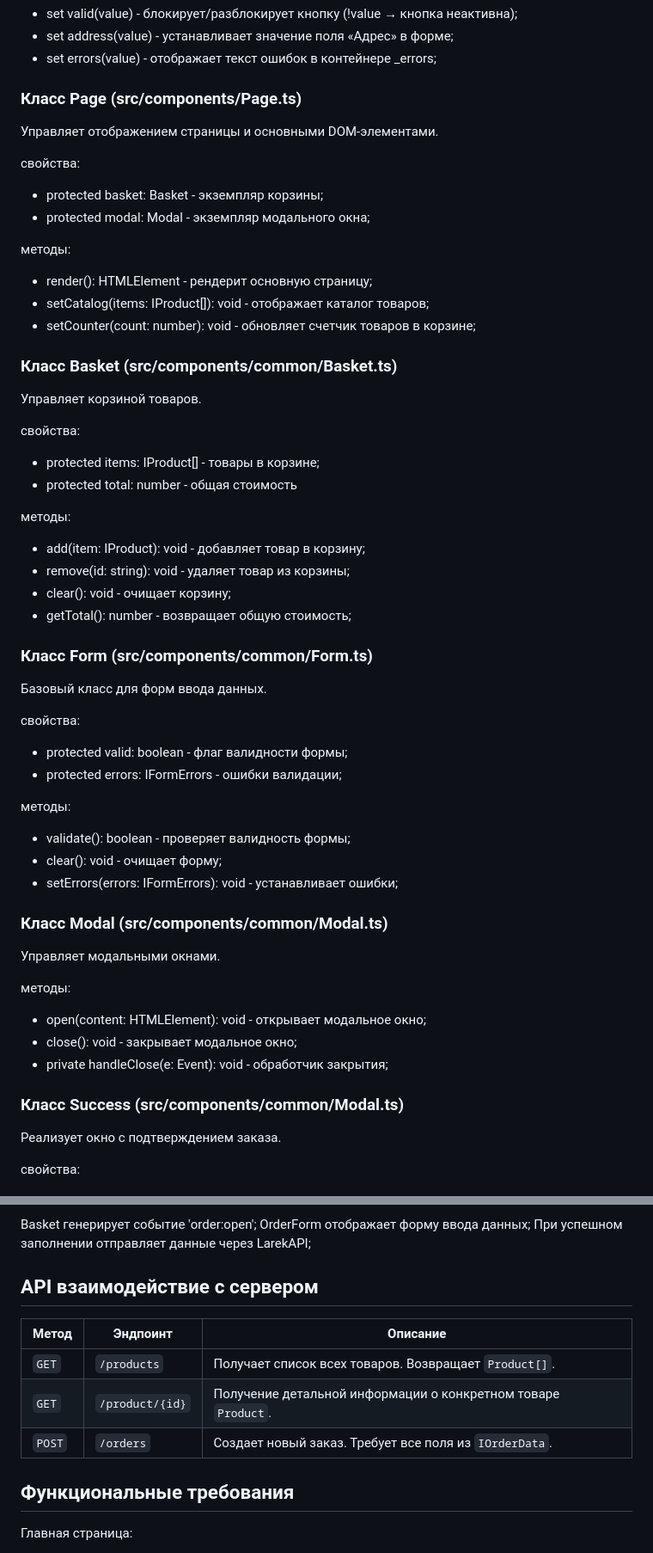
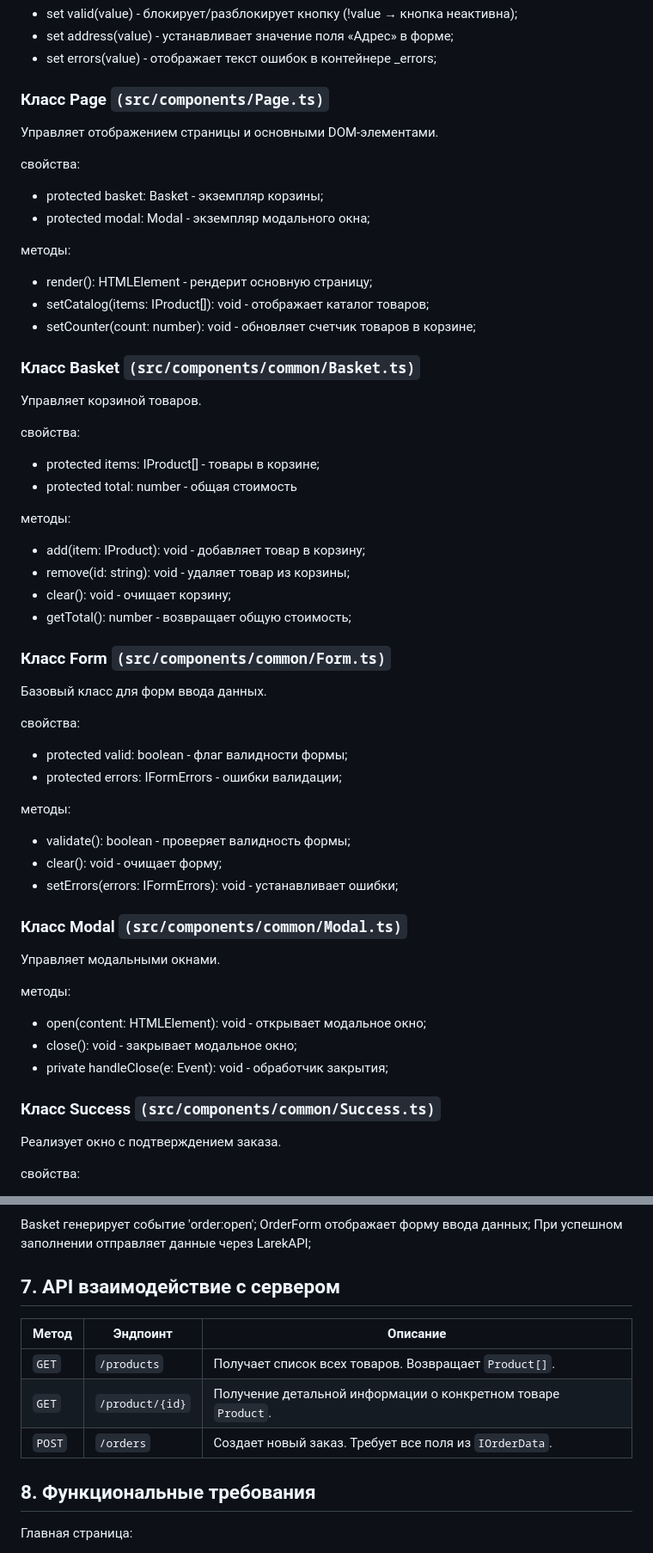
Before and after one commit to infinity74853/web-larek-frontend, a Markdown page: README.md, 2 parts joined by grey strips. Shown: that part at 86% size. Rendered like a GitHub page.

```diff
--- a/README.md
+++ b/README.md
@@ -255,7 +255,7 @@ Cвойства:
 - set address(value) - устанавливает значение поля «Адрес» в форме;
 - set errors(value) - отображает текст ошибок в контейнере _errors;
 
-### Класс Page (src/components/Page.ts)
+### Класс Page `(src/components/Page.ts)`
 
 Управляет отображением страницы и основными DOM-элементами.
 
@@ -270,7 +270,7 @@ Cвойства:
 - setCatalog(items: IProduct[]): void - отображает каталог товаров;
 - setCounter(count: number): void - обновляет счетчик товаров в корзине;
 
-### Класс Basket (src/components/common/Basket.ts)
+### Класс Basket `(src/components/common/Basket.ts)`
 
 Управляет корзиной товаров.
 
@@ -286,7 +286,7 @@ Cвойства:
 - clear(): void - очищает корзину;
 - getTotal(): number - возвращает общую стоимость;
 
-### Класс Form (src/components/common/Form.ts)
+### Класс Form `(src/components/common/Form.ts)`
 
 Базовый класс для форм ввода данных.
 
@@ -301,7 +301,7 @@ Cвойства:
 - clear(): void - очищает форму;
 - setErrors(errors: IFormErrors): void - устанавливает ошибки;
 
-### Класс Modal (src/components/common/Modal.ts)
+### Класс Modal `(src/components/common/Modal.ts)`
 
 Управляет модальными окнами.
 
@@ -311,7 +311,7 @@ Cвойства:
 - close(): void - закрывает модальное окно;
 - private handleClose(e: Event): void - обработчик закрытия;
 
-### Класс Success (src/components/common/Modal.ts)
+### Класс Success `(src/components/common/Success.ts)`
 
 Реализует окно с подтверждением заказа.
 
@@ -377,7 +377,7 @@ Basket генерирует событие 'order:open';
 OrderForm отображает форму ввода данных;
 При успешном заполнении отправляет данные через LarekAPI;
 
-## API взаимодействие с сервером
+## 7. API взаимодействие с сервером
 
 | Метод    | Эндпоинт         | Описание                                                      |
 |----------|------------------|---------------------------------------------------------------|
@@ -385,7 +385,7 @@ OrderForm отображает форму ввода данных;
 | `GET`    | `/product/{id}`  | Получение детальной информации о конкретном товаре `Product`. |
 | `POST`   | `/orders`        | Создает новый заказ. Требует все поля из `IOrderData`.        |
 
-## Функциональные требования
+## 8. Функциональные требования
 
 Главная страница:
 
```
Also changed, not shown: other parts of README.md (+20 -20 lines).
